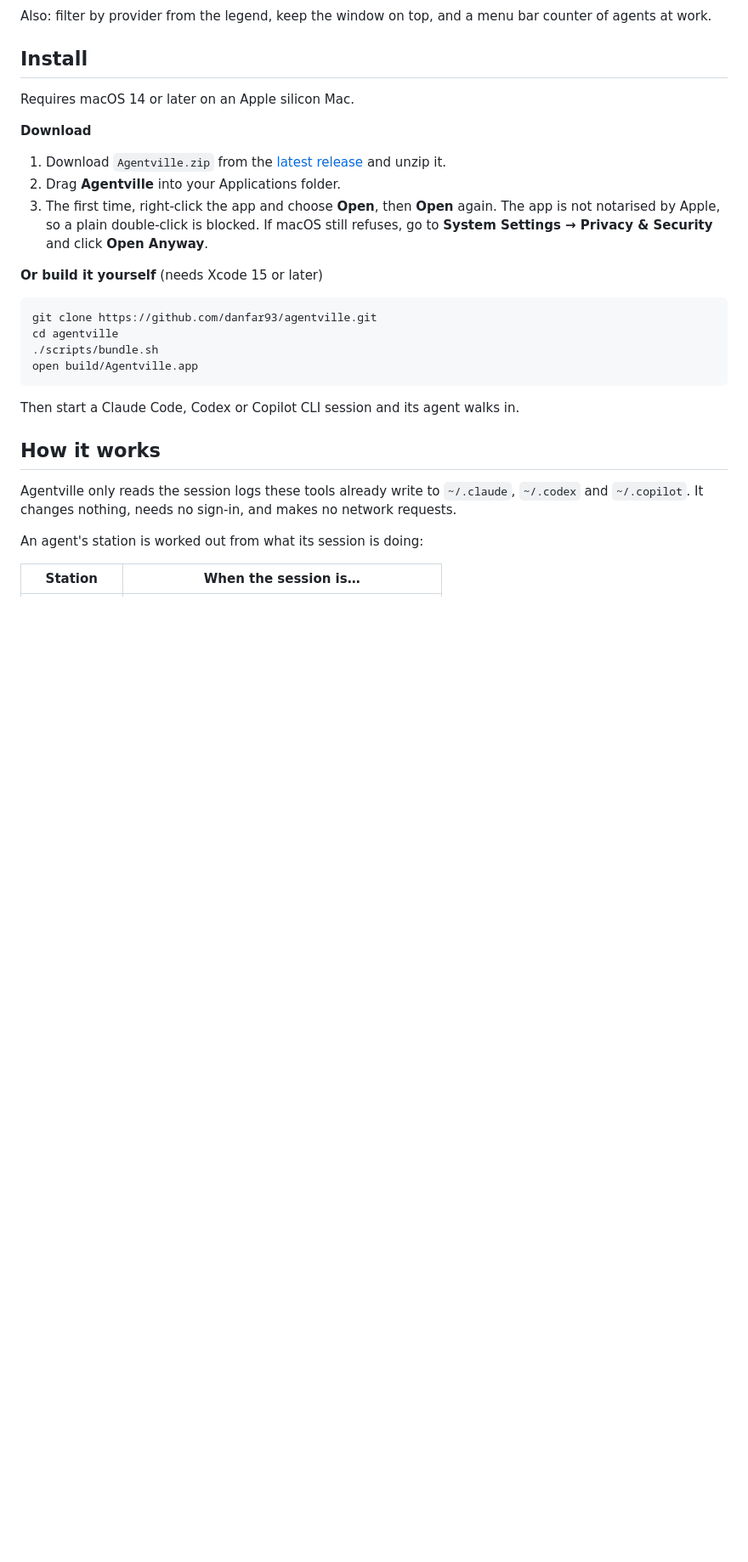
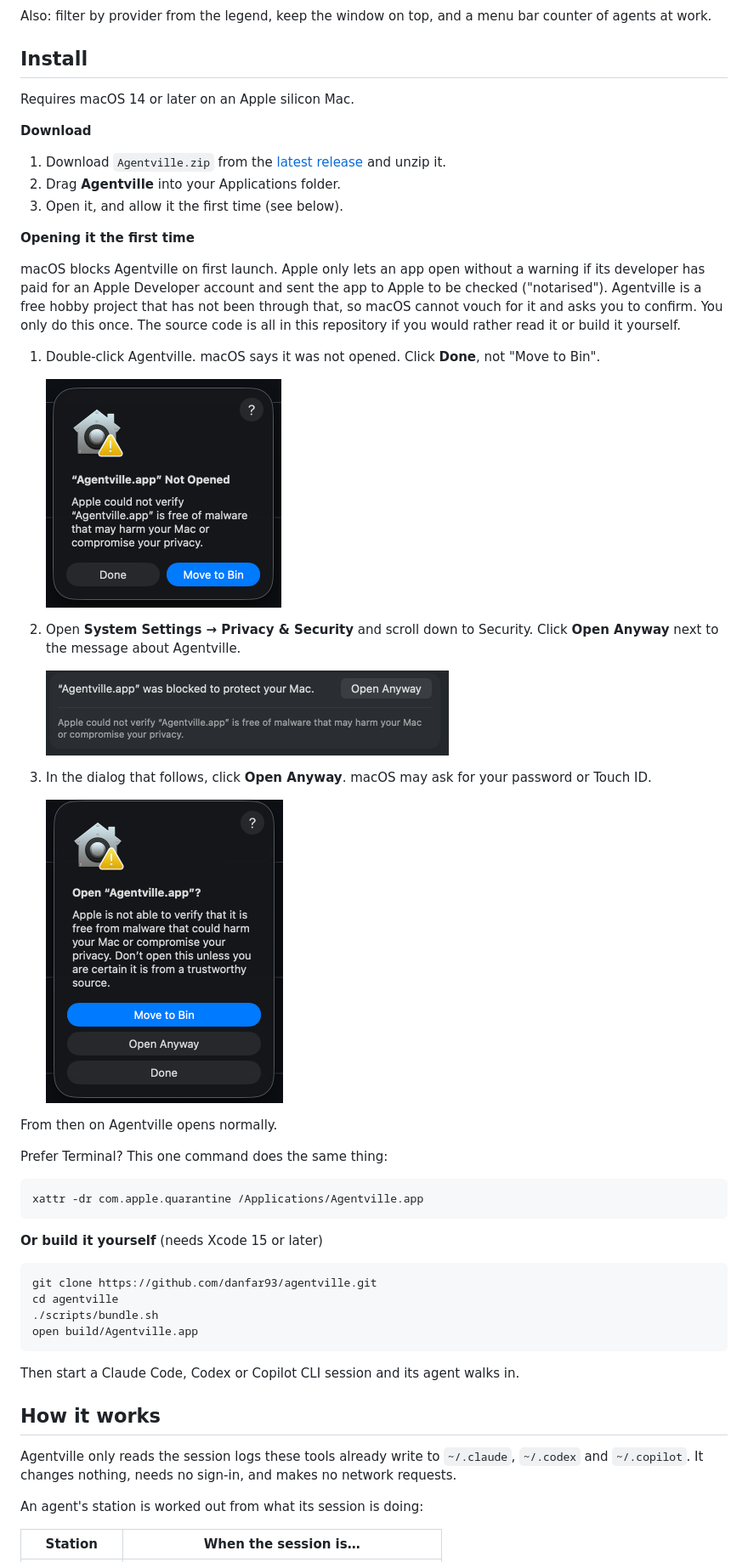
Before and after one commit to daniel-seapoint/agentville, a Markdown page: README.md, the part around the change. Shown at 85% size. Drawn GitHub-style; pictures changed too: docs/install-1-not-opened.png (added), docs/install-2-privacy-security.png (added), docs/install-3-open-anyway.png (added); blank space fills up the shorter version.

Commit message:
README: explain the first-launch Gatekeeper steps, with screenshots
Replaces the outdated right-click-Open advice with the System Settings
route and says why the warning appears.

Co-Authored-By: Claude Opus 5.5 <noreply@anthropic.com>

````diff
--- a/README.md
+++ b/README.md
@@ -47,9 +47,36 @@ Requires macOS 14 or later on an Apple silicon Mac.
 
 1. Download `Agentville.zip` from the [latest release](https://github.com/danfar93/agentville/releases/latest) and unzip it.
 2. Drag **Agentville** into your Applications folder.
-3. The first time, right-click the app and choose **Open**, then **Open** again. The app is not
-   notarised by Apple, so a plain double-click is blocked. If macOS still refuses, go to
-   **System Settings → Privacy & Security** and click **Open Anyway**.
+3. Open it, and allow it the first time (see below).
+
+**Opening it the first time**
+
+macOS blocks Agentville on first launch. Apple only lets an app open without a warning if its
+developer has paid for an Apple Developer account and sent the app to Apple to be checked
+("notarised"). Agentville is a free hobby project that has not been through that, so macOS
+cannot vouch for it and asks you to confirm. You only do this once. The source code is all in
+this repository if you would rather read it or build it yourself.
+
+1. Double-click Agentville. macOS says it was not opened. Click **Done**, not "Move to Bin".
+
+   <img src="docs/install-1-not-opened.png" width="277" alt="macOS dialog: Agentville.app Not Opened, with Done and Move to Bin buttons">
+
+2. Open **System Settings → Privacy & Security** and scroll down to Security. Click
+   **Open Anyway** next to the message about Agentville.
+
+   <img src="docs/install-2-privacy-security.png" width="474" alt="Privacy & Security: Agentville.app was blocked to protect your Mac, with an Open Anyway button">
+
+3. In the dialog that follows, click **Open Anyway**. macOS may ask for your password or Touch ID.
+
+   <img src="docs/install-3-open-anyway.png" width="279" alt="macOS dialog: Open Agentville.app? with Move to Bin, Open Anyway and Done buttons">
+
+From then on Agentville opens normally.
+
+Prefer Terminal? This one command does the same thing:
+
+```sh
+xattr -dr com.apple.quarantine /Applications/Agentville.app
+```
 
 **Or build it yourself** (needs Xcode 15 or later)
 
````
